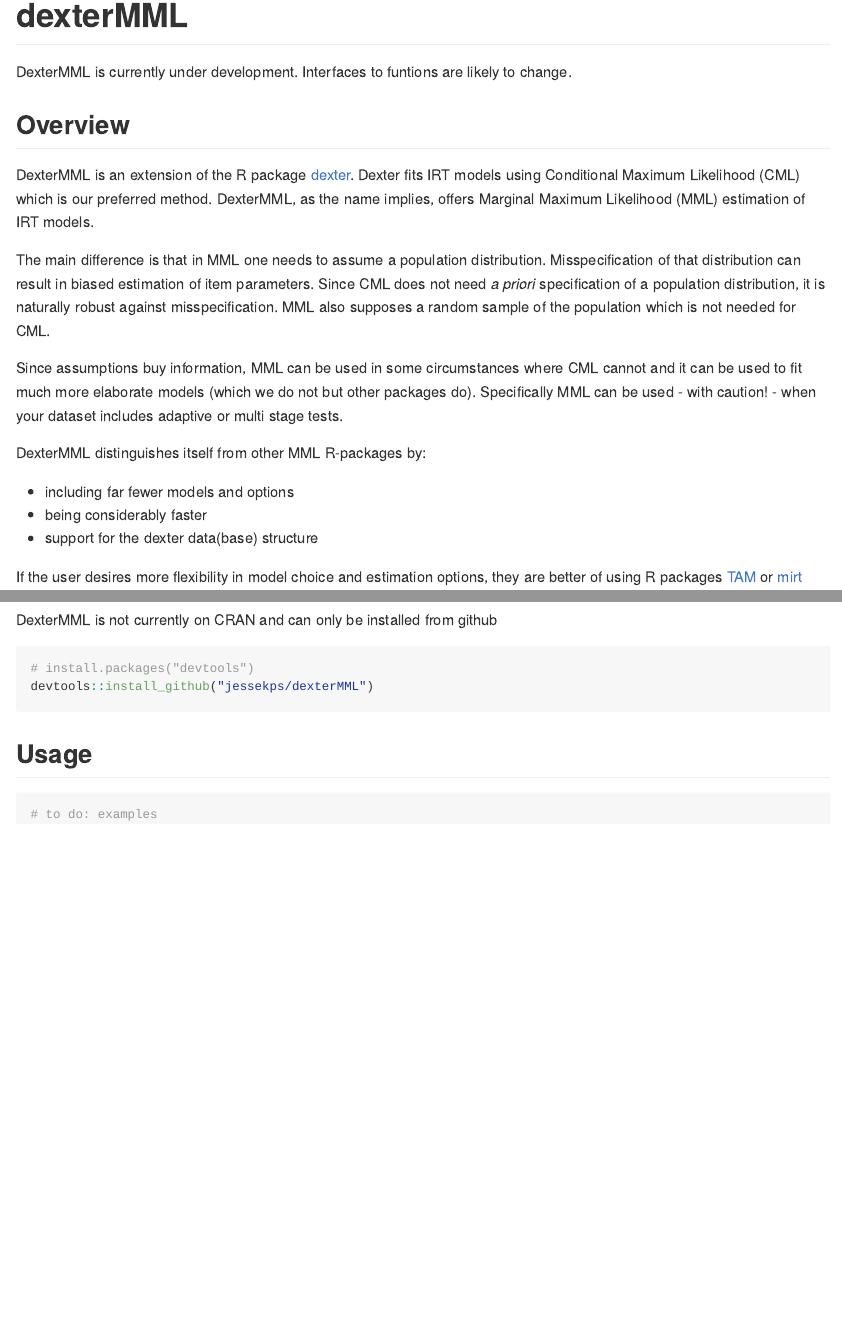
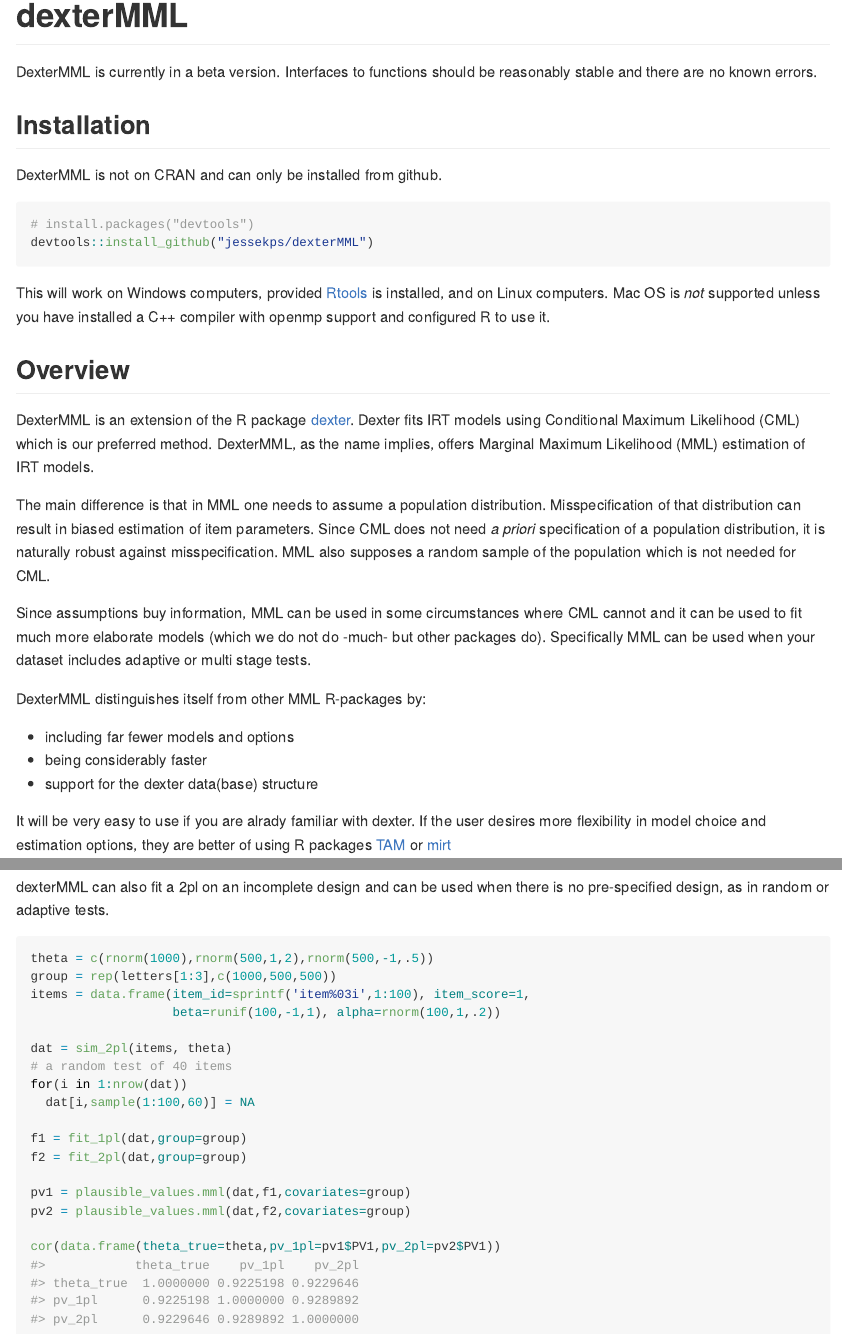
Before and after one commit to dexter-psychometrics/dexterMML, an R Markdown document (README.Rmd): the page in a window 1100 px wide, from its top, and a second part further down, joined at a grey line. The pictures show the output file README.md that the author committed with the source, drawn offline in the style of GitHub.

Commit message:
beta version

````diff
--- a/README.Rmd
+++ b/README.Rmd
@@ -16,7 +16,19 @@
 
 # dexterMML
 
-DexterMML is currently under development. Interfaces to funtions are likely to change.
+DexterMML is currently in a beta version. Interfaces to functions should be reasonably stable and there are no known errors.
+
+## Installation
+
+DexterMML is not on CRAN and can only be installed from github.
+
+```{r, eval = FALSE}
+# install.packages("devtools")
+devtools::install_github("jessekps/dexterMML")
+```
+
+This will work on Windows computers, provided [Rtools](https://cran.r-project.org/bin/windows/Rtools/) is installed, and on Linux computers. Mac OS is *not* supported unless you have installed a C++ compiler with openmp support and configured R to use it.
+
 
 ## Overview
 
@@ -24,7 +36,7 @@
 
 The main difference is that in MML one needs to assume a population distribution. Misspecification of that distribution can result in biased estimation of item parameters. Since CML does not need _a priori_ specification of a population distribution, it is naturally robust against misspecification. MML also supposes a random sample of the population which is not needed for CML.
 
-Since assumptions buy information, MML can be used in some circumstances where CML cannot and it can be used to fit much more elaborate models (which we do not but other packages do). Specifically MML can be used - with caution! - when your dataset includes adaptive or multi stage tests.
+Since assumptions buy information, MML can be used in some circumstances where CML cannot and it can be used to fit much more elaborate models (which we do not do -much- but other packages do). Specifically MML can be used when your dataset includes adaptive or multi stage tests.
 
 DexterMML distinguishes itself from other MML R-packages by:
 
@@ -32,6 +44,6 @@
 * being considerably faster
 * support for the dexter data(base) structure
 
-If the user desires more flexibility in model choice and estimation options, they are better of using R packages [TAM](https://CRAN.R-project.org/package=TAM) or [mirt](https://CRAN.R-project.org/package=mirt)
+It will be very easy to use if you are alrady familiar with dexter. If the user desires more flexibility in model choice and estimation options, they are better of using R packages [TAM](https://CRAN.R-project.org/package=TAM) or [mirt](https://CRAN.R-project.org/package=mirt)
 
 
@@ -40,11 +50,3 @@
-DexterMML is not currently on CRAN and can only be installed from github
-
-```{r, eval = FALSE}
-# install.packages("devtools")
-devtools::install_github("jessekps/dexterMML")
-```
 
 ## Usage
 
-```{r, message = FALSE}
-# to do: examples
@@ -51,0 +73,22 @@
+dexterMML can also fit a 2pl on an incomplete design and can be used when there is no pre-specified design, as in
+random or adaptive tests.
+
+```{r,message=F}
+theta = c(rnorm(1000),rnorm(500,1,2),rnorm(500,-1,.5))
+group = rep(letters[1:3],c(1000,500,500))
+items = data.frame(item_id=sprintf('item%03i',1:100), item_score=1,
+                   beta=runif(100,-1,1), alpha=rnorm(100,1,.2))
+
+dat = sim_2pl(items, theta)
+# a random test of 40 items
+for(i in 1:nrow(dat))
+  dat[i,sample(1:100,60)] = NA
+
+f1 = fit_1pl(dat,group=group)
+f2 = fit_2pl(dat,group=group)
+
+pv1 = plausible_values.mml(dat,f1,covariates=group)
+pv2 = plausible_values.mml(dat,f2,covariates=group)
+
+cor(data.frame(theta_true=theta,pv_1pl=pv1$PV1,pv_2pl=pv2$PV1))
+```
````
Also changed, not shown: R/model_est.R (+16 -12 lines), R/param.R (+1 -1 lines), R/plausible_values.R (+2 -2 lines), README.md, README.Rmd (21 more changed lines), 8 other files.
